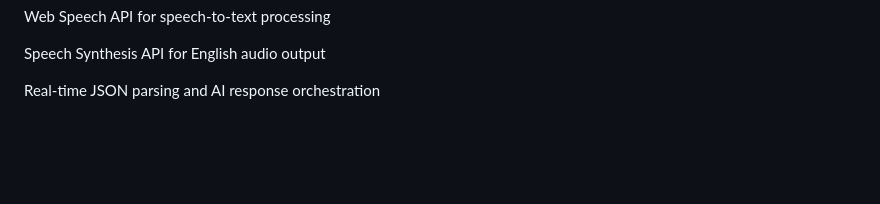
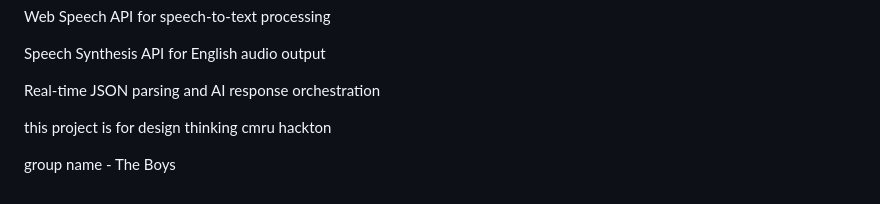
Before and after one commit to naitik-ML-AI/LanguaAssist1, a Markdown page: README.md, the part around the change. GitHub-like rendering; blank space fills up the shorter version.

Commit message:
Add project description and group name to README

```diff
--- a/README.md
+++ b/README.md
@@ -137,3 +137,7 @@ Web Speech API for speech-to-text processing
 Speech Synthesis API for English audio output
 
 Real-time JSON parsing and AI response orchestration
+
+this project is for design thinking cmru hackton
+
+group name - The Boys
```
